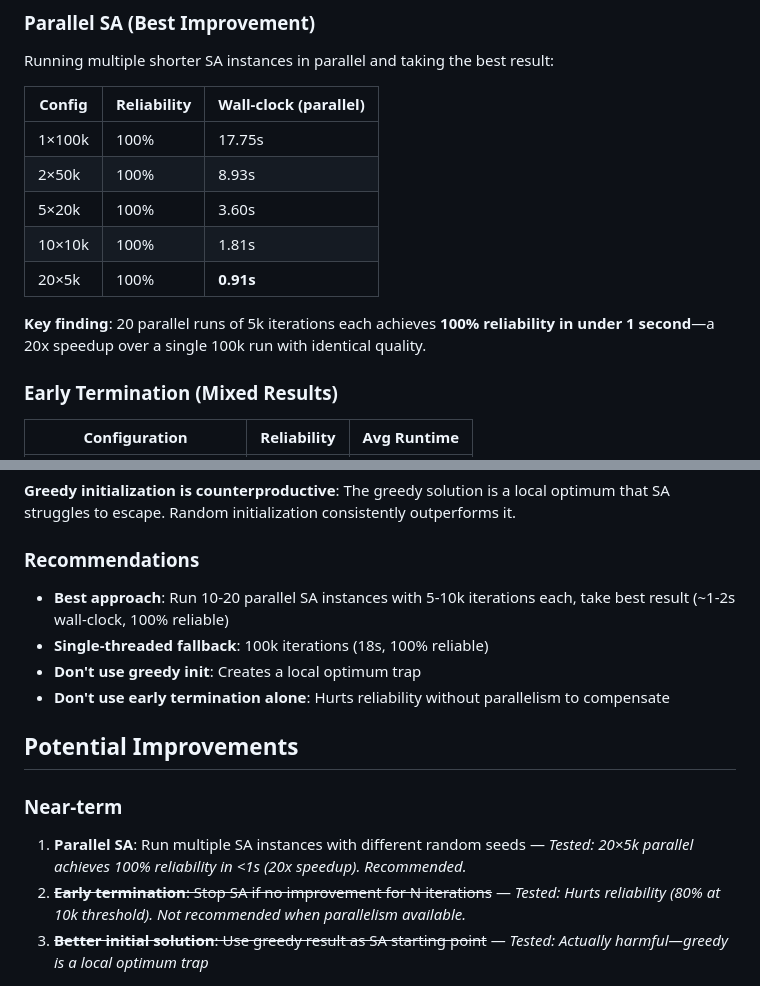
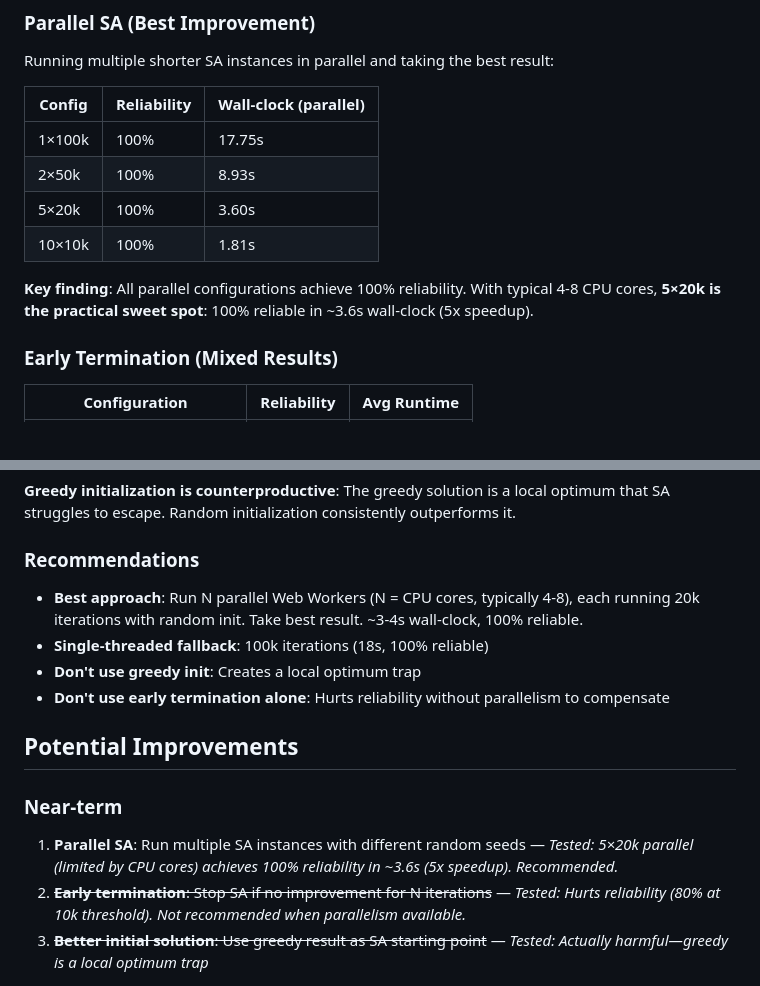
Before and after one commit to mozilla/bugzilla-milestone-planner, a Markdown page: JOB_SCHEDULING.md, 2 parts joined by grey strips. Drawn GitHub-style.

Commit message:
Add parallel SA test and update recommendations for core limits
Parallel SA with 5 workers (typical core count) achieves:
- 100% reliability (3/3 deadlines)
- 3.6s wall-clock (5x speedup vs single 100k run)

Updated JOB_SCHEDULING.md to reflect realistic parallelism constraints.

```diff
--- a/JOB_SCHEDULING.md
+++ b/JOB_SCHEDULING.md
@@ -182,9 +182,8 @@ Running multiple shorter SA instances in parallel and taking the best result:
 | 2×50k | 100% | 8.93s |
 | 5×20k | 100% | 3.60s |
 | 10×10k | 100% | 1.81s |
-| 20×5k | 100% | **0.91s** |
 
-**Key finding**: 20 parallel runs of 5k iterations each achieves **100% reliability in under 1 second**—a 20x speedup over a single 100k run with identical quality.
+**Key finding**: All parallel configurations achieve 100% reliability. With typical 4-8 CPU cores, **5×20k is the practical sweet spot**: 100% reliable in ~3.6s wall-clock (5x speedup).
 
 ### Early Termination (Mixed Results)
 
@@ -207,7 +206,7 @@ Early termination reduces runtime but hurts reliability. Not recommended when pa
 
 ### Recommendations
 
-- **Best approach**: Run 10-20 parallel SA instances with 5-10k iterations each, take best result (~1-2s wall-clock, 100% reliable)
+- **Best approach**: Run N parallel Web Workers (N = CPU cores, typically 4-8), each running 20k iterations with random init. Take best result. ~3-4s wall-clock, 100% reliable.
 - **Single-threaded fallback**: 100k iterations (18s, 100% reliable)
 - **Don't use greedy init**: Creates a local optimum trap
 - **Don't use early termination alone**: Hurts reliability without parallelism to compensate
@@ -215,7 +214,7 @@ Early termination reduces runtime but hurts reliability. Not recommended when pa
 ## Potential Improvements
 
 ### Near-term
-1. **Parallel SA**: Run multiple SA instances with different random seeds — *Tested: 20×5k parallel achieves 100% reliability in <1s (20x speedup). Recommended.*
+1. **Parallel SA**: Run multiple SA instances with different random seeds — *Tested: 5×20k parallel (limited by CPU cores) achieves 100% reliability in ~3.6s (5x speedup). Recommended.*
 2. ~~**Early termination**: Stop SA if no improvement for N iterations~~ — *Tested: Hurts reliability (80% at 10k threshold). Not recommended when parallelism available.*
 3. ~~**Better initial solution**: Use greedy result as SA starting point~~ — *Tested: Actually harmful—greedy is a local optimum trap*
 
```
